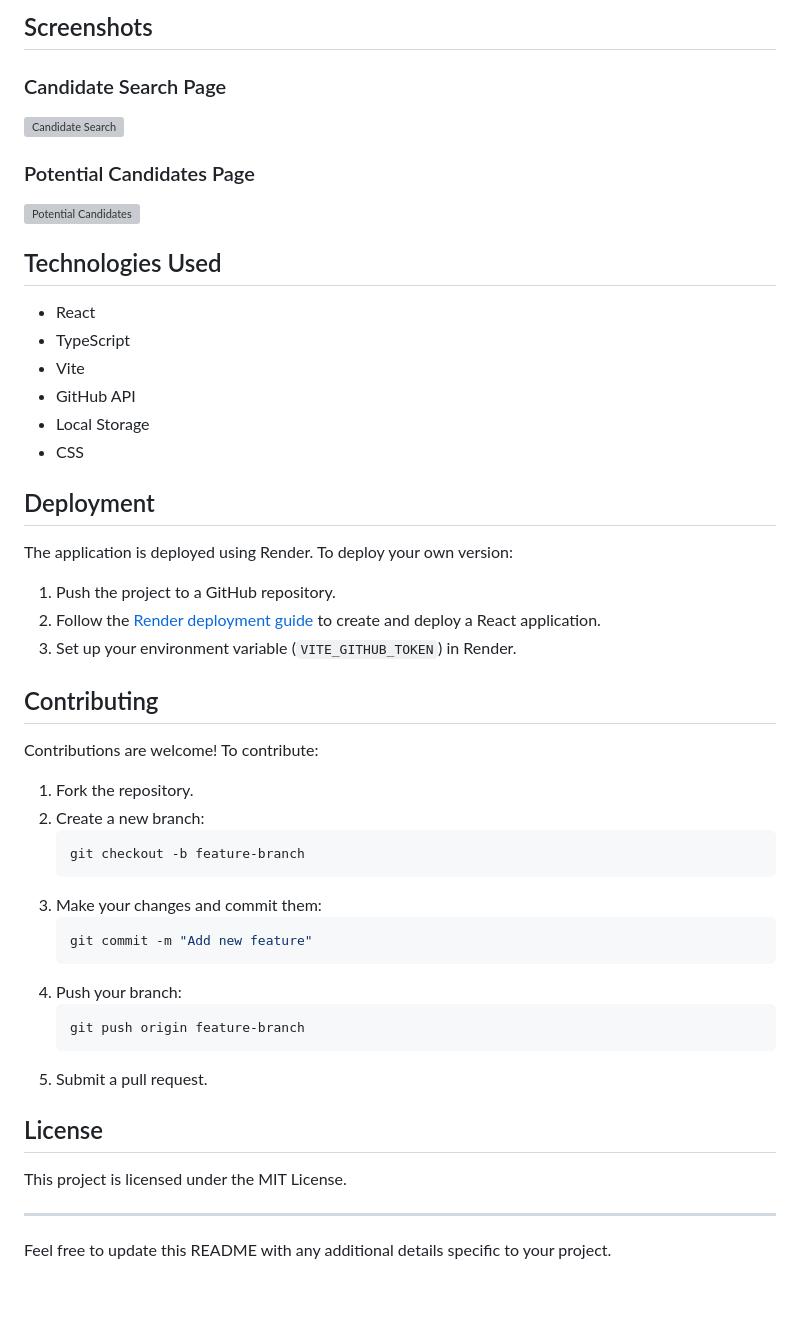
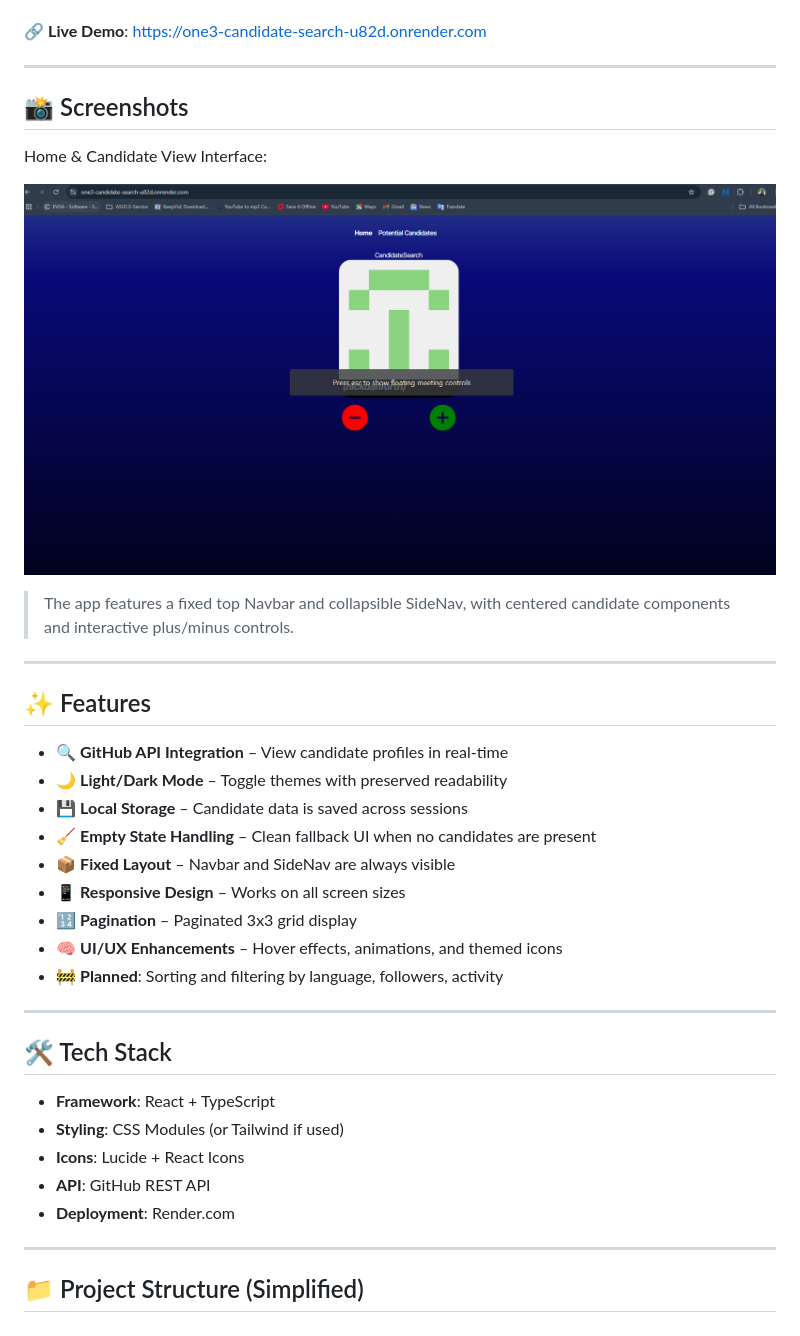
Before and after one commit to PHTMGatt/13-Candidate-Search, a Markdown page: README.md, the part around one of its changes. Rendered like a GitHub page; pictures changed too: Assets/candysearch.png (added); blank space fills up the shorter version; grey boxes are pictures that could not be loaded.

````diff
--- a/README.md
+++ b/README.md
@@ -52,44 +5,39 @@ Candidate Search is a React application built with TypeScript that interacts wit
-## Screenshots
-### Candidate Search Page
-![Candidate Search](./assets/screenshots/candidate-search.png)
-
-### Potential Candidates Page
-![Potential Candidates](./assets/screenshots/potential-candidates.png)
-
-## Technologies Used
-- React
-- TypeScript
-- Vite
-- GitHub API
-- Local Storage
-- CSS
-
-## Deployment
-The application is deployed using Render. To deploy your own version:
-1. Push the project to a GitHub repository.
-2. Follow the [Render deployment guide](https://render.com/docs) to create and deploy a React application.
-3. Set up your environment variable (`VITE_GITHUB_TOKEN`) in Render.
-
-## Contributing
-Contributions are welcome! To contribute:
-1. Fork the repository.
-2. Create a new branch:
-   ```sh
-   git checkout -b feature-branch
-   ```
-3. Make your changes and commit them:
-   ```sh
-   git commit -m "Add new feature"
-   ```
-4. Push your branch:
-   ```sh
-   git push origin feature-branch
-   ```
-5. Submit a pull request.
-
-## License
-This project is licensed under the MIT License.
+🔗 **Live Demo**: [https://one3-candidate-search-u82d.onrender.com](https://one3-candidate-search-u82d.onrender.com)
 
 ---
 
-Feel free to update this README with any additional details specific to your project.
+## 📸 Screenshots
+
+Home & Candidate View Interface:
+
+![CandidateSearch Screenshot](./Assets/candysearch.png)
+
+> The app features a fixed top Navbar and collapsible SideNav, with centered candidate components and interactive plus/minus controls.
+
+---
+
+## ✨ Features
+
+- 🔍 **GitHub API Integration** – View candidate profiles in real-time
+- 🌙 **Light/Dark Mode** – Toggle themes with preserved readability
+- 💾 **Local Storage** – Candidate data is saved across sessions
+- 🧹 **Empty State Handling** – Clean fallback UI when no candidates are present
+- 📦 **Fixed Layout** – Navbar and SideNav are always visible
+- 📱 **Responsive Design** – Works on all screen sizes
+- 🔢 **Pagination** – Paginated 3x3 grid display
+- 🧠 **UI/UX Enhancements** – Hover effects, animations, and themed icons
+- 🚧 **Planned**: Sorting and filtering by language, followers, activity
+
+---
+
+## 🛠️ Tech Stack
+
+- **Framework**: React + TypeScript
+- **Styling**: CSS Modules (or Tailwind if used)
+- **Icons**: Lucide + React Icons
+- **API**: GitHub REST API
+- **Deployment**: Render.com
+
+---
+
+## 📁 Project Structure (Simplified)
````
Also changed, not shown: other parts of README.md (+2 -49 lines).
